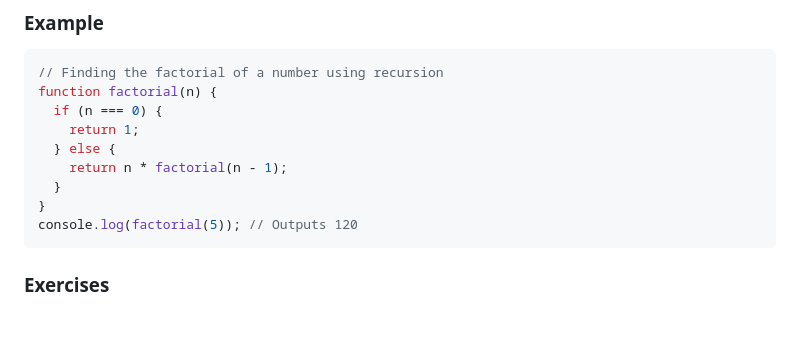
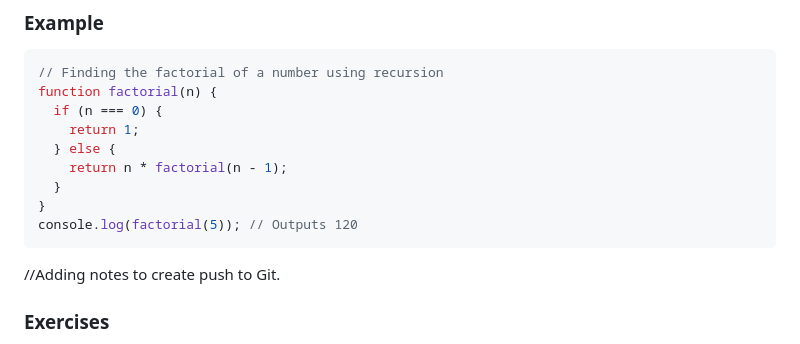
Before and after one commit to juded-14/JS-Exercises, a Markdown page: 6-20.md, the part around the change. Drawn GitHub-style; blank space fills up the shorter version.

Commit message:
Minor changes to 6-20

````diff
--- a/6-20.md
+++ b/6-20.md
@@ -447,6 +447,7 @@ function factorial(n) {
 }
 console.log(factorial(5)); // Outputs 120
 ```
+//Adding notes to create push to Git.
 
 ### Exercises
 1. Solve a common algorithm problem like finding the factorial of a number using both an iterative and recursive approach.
````
